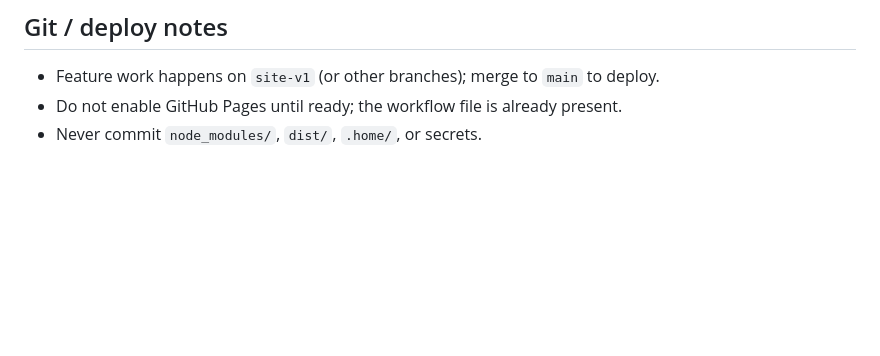
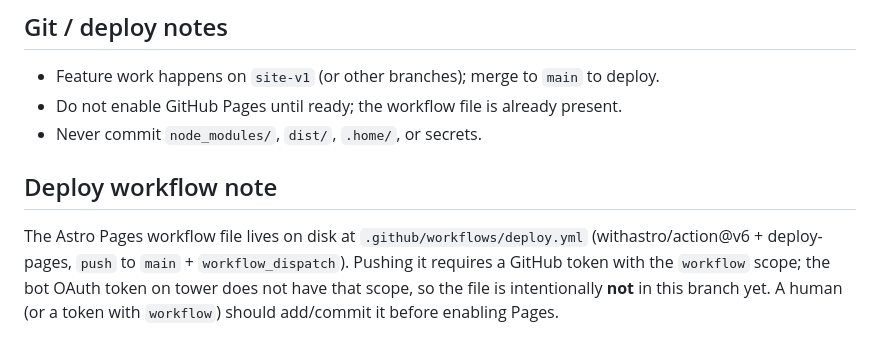
Before and after one commit to alexnstevens06/alexnstevens06.github.io, a Markdown page: README.md, the part around the change. GitHub-like rendering; blank space fills up the shorter version.

Commit message:
docs: note deploy.yml needs workflow-scoped token to commit

```diff
--- a/README.md
+++ b/README.md
@@ -126,3 +126,7 @@ Folder → slug mapping lives in `src/lib/projects.ts`. Update that file if Prog
 - Feature work happens on `site-v1` (or other branches); merge to `main` to deploy.
 - Do not enable GitHub Pages until ready; the workflow file is already present.
 - Never commit `node_modules/`, `dist/`, `.home/`, or secrets.
+
+## Deploy workflow note
+
+The Astro Pages workflow file lives on disk at `.github/workflows/deploy.yml` (withastro/action@v6 + deploy-pages, `push` to `main` + `workflow_dispatch`). Pushing it requires a GitHub token with the `workflow` scope; the bot OAuth token on tower does not have that scope, so the file is intentionally **not** in this branch yet. A human (or a token with `workflow`) should add/commit it before enabling Pages.
```
